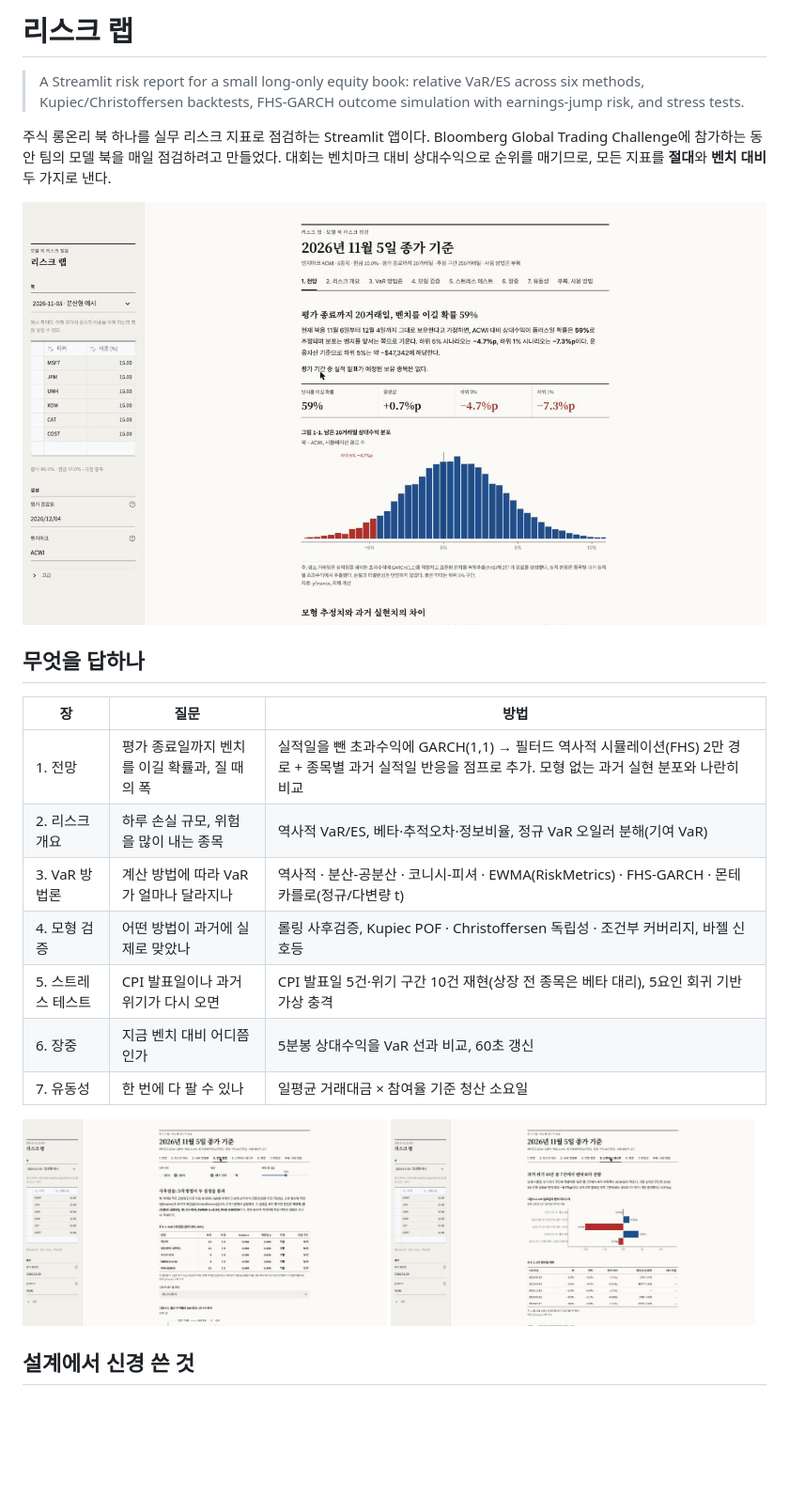
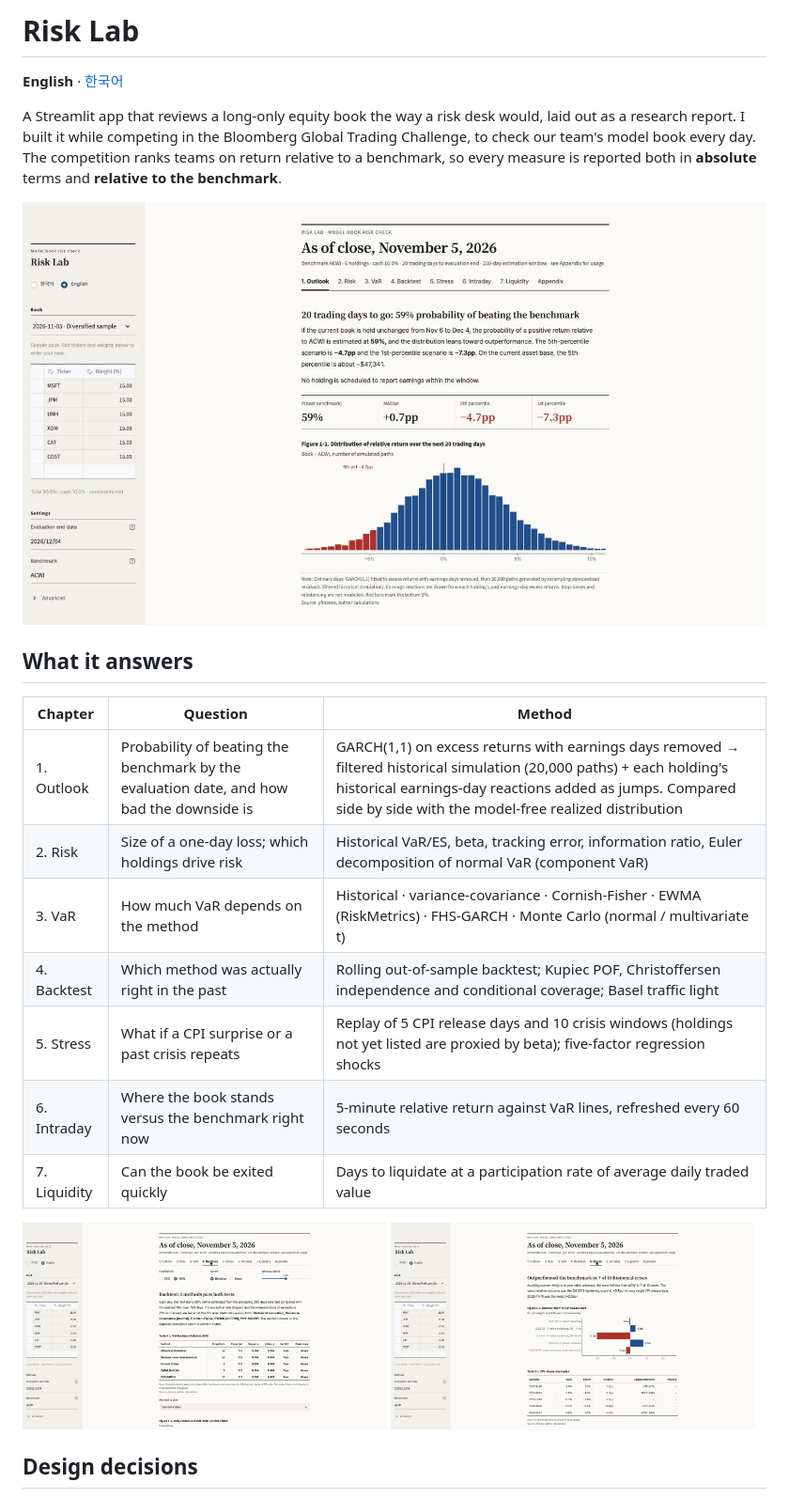
Before and after one commit to Giana0412/risk-lab, a Markdown page: README.md, the part around one of its changes. Shown at 94% size. Rendered like a GitHub page; pictures changed too: docs/backtest.jpg, docs/backtest_en.jpg (added), docs/outlook.jpg; blank space fills up the shorter version.

```diff
--- a/README.md
+++ b/README.md
@@ -1,30 +1,30 @@
-# 리스크 랩
+# Risk Lab
 
-> A Streamlit risk report for a small long-only equity book: relative VaR/ES across six methods,
-> Kupiec/Christoffersen backtests, FHS-GARCH outcome simulation with earnings-jump risk, and stress tests.
+**English** · [한국어](README.ko.md)
 
-주식 롱온리 북 하나를 실무 리스크 지표로 점검하는 Streamlit 앱이다.
-Bloomberg Global Trading Challenge에 참가하는 동안 팀의 모델 북을 매일 점검하려고 만들었다.
-대회는 벤치마크 대비 상대수익으로 순위를 매기므로, 모든 지표를 **절대**와 **벤치 대비** 두 가지로 낸다.
+A Streamlit app that reviews a long-only equity book the way a risk desk would, laid out as a research report.
+I built it while competing in the Bloomberg Global Trading Challenge, to check our team's model book every day.
+The competition ranks teams on return relative to a benchmark, so every measure is reported both in **absolute**
+terms and **relative to the benchmark**.
 
-![전망](docs/outlook.jpg)
+![Outlook](docs/outlook_en.jpg)
 
-## 무엇을 답하나
+## What it answers
 
-| 장 | 질문 | 방법 |
+| Chapter | Question | Method |
 |---|---|---|
-| 1. 전망 | 평가 종료일까지 벤치를 이길 확률과, 질 때의 폭 | 실적일을 뺀 초과수익에 GARCH(1,1) → 필터드 역사적 시뮬레이션(FHS) 2만 경로 + 종목별 과거 실적일 반응을 점프로 추가. 모형 없는 과거 실현 분포와 나란히 비교 |
-| 2. 리스크 개요 | 하루 손실 규모, 위험을 많이 내는 종목 | 역사적 VaR/ES, 베타·추적오차·정보비율, 정규 VaR 오일러 분해(기여 VaR) |
-| 3. VaR 방법론 | 계산 방법에 따라 VaR가 얼마나 달라지나 | 역사적 · 분산-공분산 · 코니시-피셔 · EWMA(RiskMetrics) · FHS-GARCH · 몬테카를로(정규/다변량 t) |
-| 4. 모형 검증 | 어떤 방법이 과거에 실제로 맞았나 | 롤링 사후검증, Kupiec POF · Christoffersen 독립성 · 조건부 커버리지, 바젤 신호등 |
-| 5. 스트레스 테스트 | CPI 발표일이나 과거 위기가 다시 오면 | CPI 발표일 5건·위기 구간 10건 재현(상장 전 종목은 베타 대리), 5요인 회귀 기반 가상 충격 |
-| 6. 장중 | 지금 벤치 대비 어디쯤인가 | 5분봉 상대수익을 VaR 선과 비교, 60초 갱신 |
-| 7. 유동성 | 한 번에 다 팔 수 있나 | 일평균 거래대금 × 참여율 기준 청산 소요일 |
+| 1. Outlook | Probability of beating the benchmark by the evaluation date, and how bad the downside is | GARCH(1,1) on excess returns with earnings days removed → filtered historical simulation (20,000 paths) + each holding's historical earnings-day reactions added as jumps. Compared side by side with the model-free realized distribution |
+| 2. Risk | Size of a one-day loss; which holdings drive risk | Historical VaR/ES, beta, tracking error, information ratio, Euler decomposition of normal VaR (component VaR) |
+| 3. VaR | How much VaR depends on the method | Historical · variance-covariance · Cornish-Fisher · EWMA (RiskMetrics) · FHS-GARCH · Monte Carlo (normal / multivariate t) |
+| 4. Backtest | Which method was actually right in the past | Rolling out-of-sample backtest; Kupiec POF, Christoffersen independence and conditional coverage; Basel traffic light |
+| 5. Stress | What if a CPI surprise or a past crisis repeats | Replay of 5 CPI release days and 10 crisis windows (holdings not yet listed are proxied by beta); five-factor regression shocks |
+| 6. Intraday | Where the book stands versus the benchmark right now | 5-minute relative return against VaR lines, refreshed every 60 seconds |
+| 7. Liquidity | Can the book be exited quickly | Days to liquidate at a participation rate of average daily traded value |
 
 <p float="left">
-  <img src="docs/backtest.jpg" width="49%" />
-  <img src="docs/stress.jpg" width="49%" />
+  <img src="docs/backtest_en.jpg" width="49%" />
+  <img src="docs/stress_en.jpg" width="49%" />
 </p>
 
-## 설계에서 신경 쓴 것
+## Design decisions
 
```
Also changed, not shown: other parts of README.md (+56 -32 lines), README.ko.md (added, +89 -0 lines), 3 other files.
